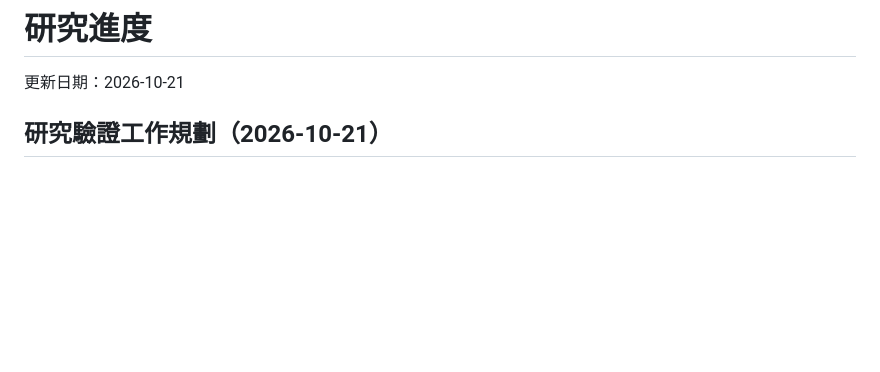
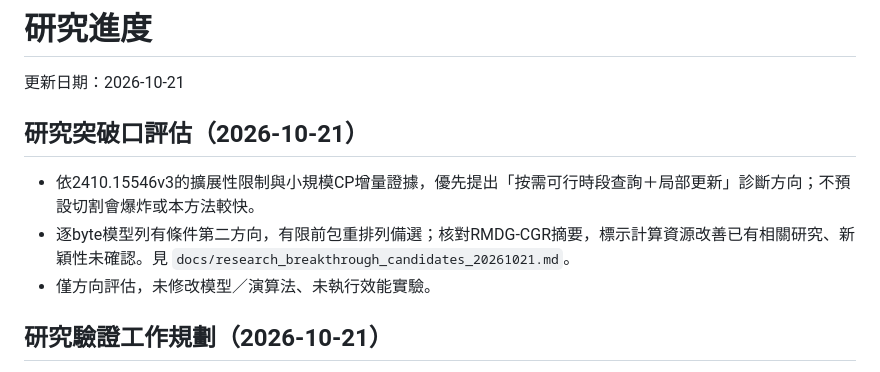
Before and after one commit to BAGLE102/space-dtn-thesis, a Markdown page: PROGRESS.md, the part around the change. GitHub-like rendering; blank space fills up the shorter version.

Commit message:
docs: assess demand-driven routing research opportunities

```diff
--- a/PROGRESS.md
+++ b/PROGRESS.md
@@ -1,6 +1,12 @@
 # 研究進度
 
 更新日期：2026-10-21
+
+## 研究突破口評估（2026-10-21）
+
+- 依2410.15546v3的擴展性限制與小規模CP增量證據，優先提出「按需可行時段查詢＋局部更新」診斷方向；不預設切割會爆炸或本方法較快。
+- 逐byte模型列有條件第二方向，有限前包重排列備選；核對RMDG-CGR摘要，標示計算資源改善已有相關研究、新穎性未確認。見 `docs/research_breakthrough_candidates_20261021.md`。
+- 僅方向評估，未修改模型／演算法、未執行效能實驗。
 
 ## 研究驗證工作規劃（2026-10-21）
 
```
Also changed, not shown: CHANGELOG.md (+2 -0 lines), docs/research_breakthrough_candidates_20261021.md (added, +99 -0 lines).
